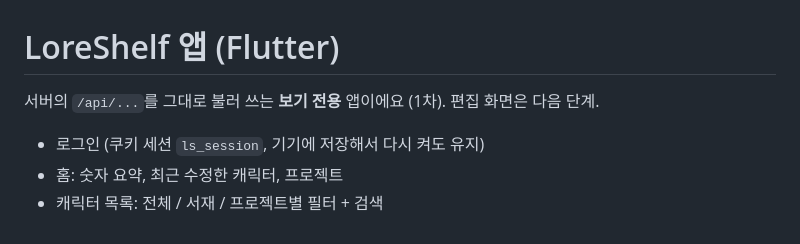
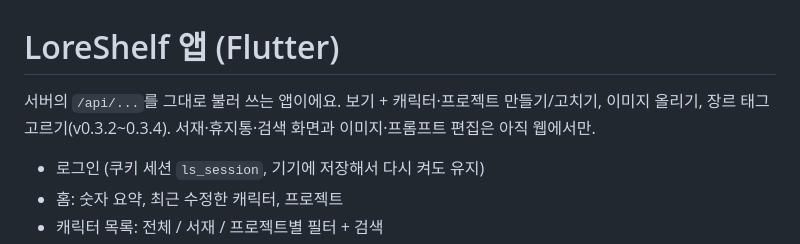
Before and after one commit to SirohaKR/loreshelf, a Markdown page: app/README.md, the part around the change. Drawn GitHub-style.

```diff
--- a/app/README.md
+++ b/app/README.md
@@ -1,6 +1,6 @@
 # LoreShelf 앱 (Flutter)
 
-서버의 `/api/...`를 그대로 불러 쓰는 **보기 전용** 앱이에요 (1차). 편집 화면은 다음 단계.
+서버의 `/api/...`를 그대로 불러 쓰는 앱이에요. 보기 + 캐릭터·프로젝트 만들기/고치기, 이미지 올리기, 장르 태그 고르기(v0.3.2~0.3.4). 서재·휴지통·검색 화면과 이미지·프롬프트 편집은 아직 웹에서만.
 
 - 로그인 (쿠키 세션 `ls_session`, 기기에 저장해서 다시 켜도 유지)
 - 홈: 숫자 요약, 최근 수정한 캐릭터, 프로젝트
```
Also changed, not shown: docs/개발자-설명서.md (+1 -1 lines), docs/작업-현황.md (+8 -3 lines).
